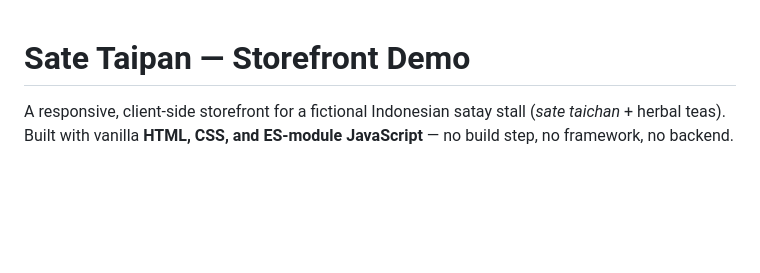
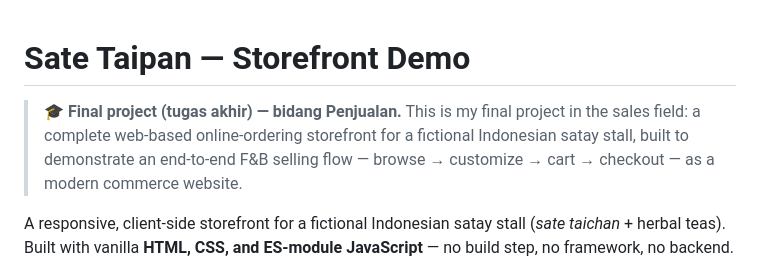
Before and after one commit to Ihsan-p1/PJ_Taipan, a Markdown page: README.md, the part around the change. GitHub-like rendering; blank space fills up the shorter version.

Commit message:
Frame README as a sales final project

```diff
--- a/README.md
+++ b/README.md
@@ -1,4 +1,10 @@
 # Sate Taipan — Storefront Demo
+
+> 🎓 **Final project (tugas akhir) — bidang Penjualan.** This is my final
+> project in the sales field: a complete web‑based online‑ordering storefront
+> for a fictional Indonesian satay stall, built to demonstrate an end‑to‑end
+> F&B selling flow — browse → customize → cart → checkout — as a modern
+> commerce website.
 
 A responsive, client‑side storefront for a fictional Indonesian satay stall
 (_sate taichan_ + herbal teas). Built with vanilla **HTML, CSS, and ES‑module
```
